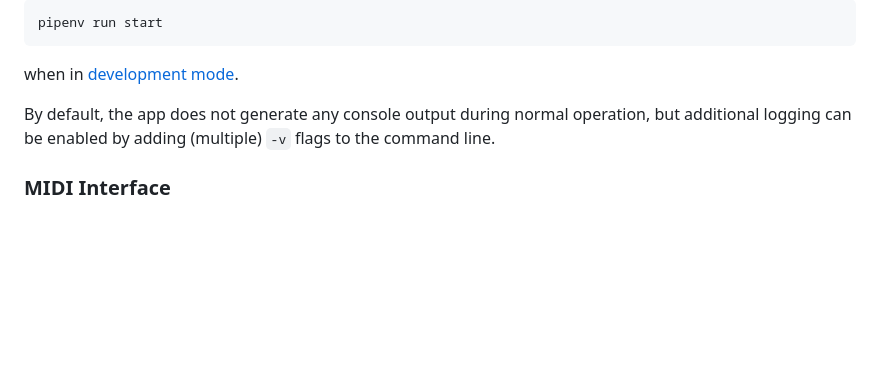
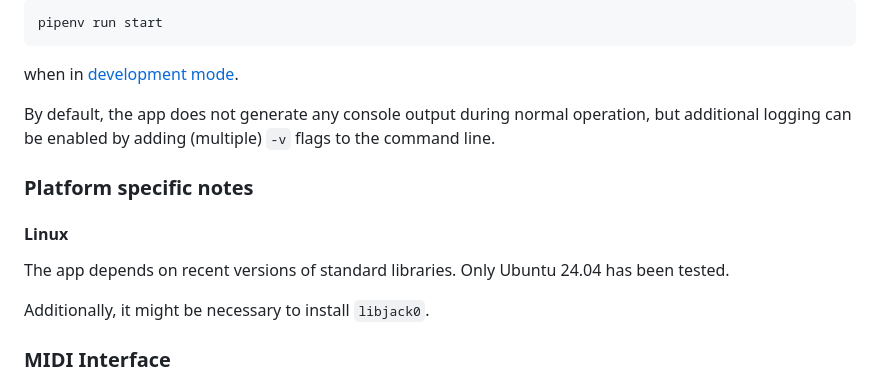
Before and after one commit to IMAGINARY/con-espressione, a Markdown page: README.md, the part around the change. GitHub-like rendering; blank space fills up the shorter version.

Commit message:
Add platform specific usage notes

```diff
--- a/README.md
+++ b/README.md
@@ -40,6 +40,14 @@ pipenv run start
 when in [development mode](Development).
 
 By default, the app does not generate any console output during normal operation, but additional logging can be enabled by adding (multiple) `-v` flags to the command line.
+
+### Platform specific notes
+
+#### Linux
+
+The app depends on recent versions of standard libraries. Only Ubuntu 24.04 has been tested.
+
+Additionally, it might be necessary to install `libjack0`.
 
 ### MIDI Interface
 
```
